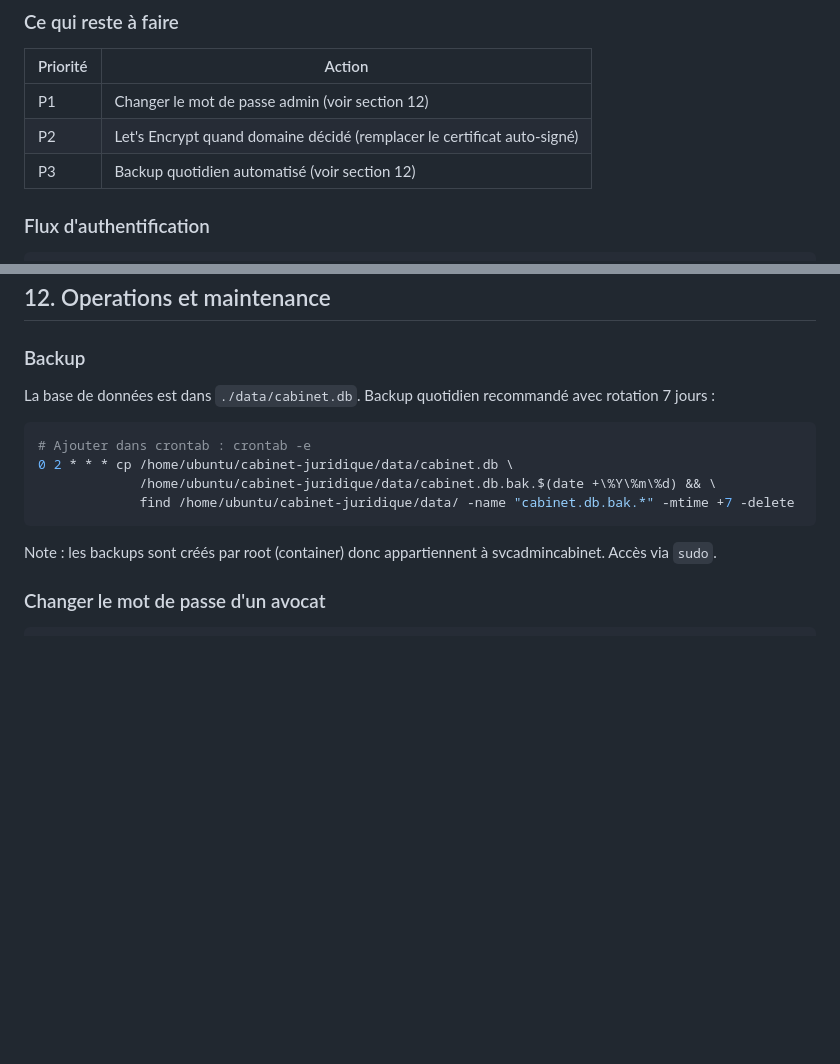
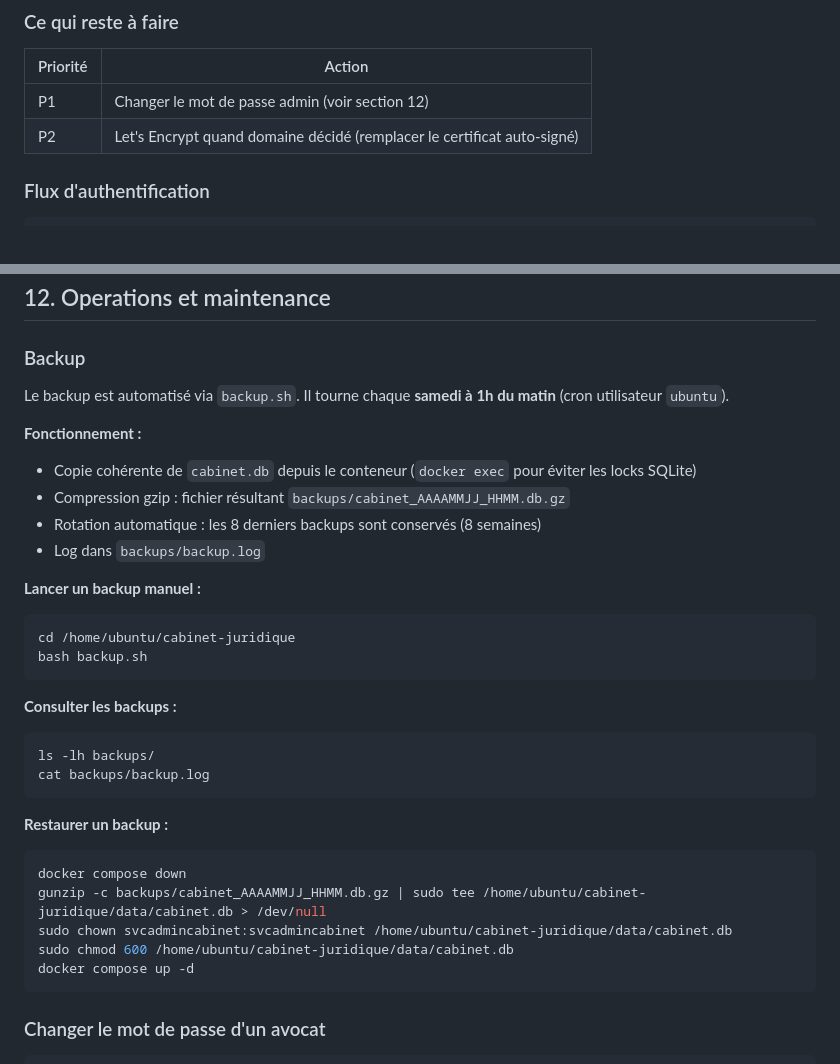
Before and after one commit to ricboro/cabinet-juridique, a Markdown page: README.md, 2 parts joined by grey strips. GitHub-like rendering; blank space fills up the shorter version.

Commit message:
docs: mise à jour README -- backup automatisé + todo list
- Section backup : remplace la procédure manuelle par la documentation de backup.sh
  (cron samedi 1h, compression gzip, rotation 8 semaines, commandes restauration)
- Todo list : retire P3 backup (implémenté)

Co-Authored-By: Claude Sonnet 4.6 <noreply@anthropic.com>

````diff
--- a/README.md
+++ b/README.md
@@ -413,7 +413,6 @@ fail2ban surveille les logs Nginx → ban automatique après 5 tentatives de log
 |---|---|
 | P1 | Changer le mot de passe admin (voir section 12) |
 | P2 | Let's Encrypt quand domaine décidé (remplacer le certificat auto-signé) |
-| P3 | Backup quotidien automatisé (voir section 12) |
 
 ### Flux d'authentification
 
@@ -649,16 +648,34 @@ pytest tests/test_routes_auth.py::test_login_success_redirects -v
 
 ### Backup
 
-La base de données est dans `./data/cabinet.db`. Backup quotidien recommandé avec rotation 7 jours :
+Le backup est automatisé via `backup.sh`. Il tourne chaque **samedi à 1h du matin** (cron utilisateur `ubuntu`).
 
+**Fonctionnement :**
+- Copie cohérente de `cabinet.db` depuis le conteneur (`docker exec` pour éviter les locks SQLite)
+- Compression gzip : fichier résultant `backups/cabinet_AAAAMMJJ_HHMM.db.gz`
+- Rotation automatique : les 8 derniers backups sont conservés (8 semaines)
+- Log dans `backups/backup.log`
+
+**Lancer un backup manuel :**
 ```bash
-# Ajouter dans crontab : crontab -e
-0 2 * * * cp /home/ubuntu/cabinet-juridique/data/cabinet.db \
-             /home/ubuntu/cabinet-juridique/data/cabinet.db.bak.$(date +\%Y\%m\%d) && \
-             find /home/ubuntu/cabinet-juridique/data/ -name "cabinet.db.bak.*" -mtime +7 -delete
+cd /home/ubuntu/cabinet-juridique
+bash backup.sh
 ```
 
-Note : les backups sont créés par root (container) donc appartiennent à svcadmincabinet. Accès via `sudo`.
+**Consulter les backups :**
+```bash
+ls -lh backups/
+cat backups/backup.log
+```
+
+**Restaurer un backup :**
+```bash
+docker compose down
+gunzip -c backups/cabinet_AAAAMMJJ_HHMM.db.gz | sudo tee /home/ubuntu/cabinet-juridique/data/cabinet.db > /dev/null
+sudo chown svcadmincabinet:svcadmincabinet /home/ubuntu/cabinet-juridique/data/cabinet.db
+sudo chmod 600 /home/ubuntu/cabinet-juridique/data/cabinet.db
+docker compose up -d
+```
 
 ### Changer le mot de passe d'un avocat
 
````
